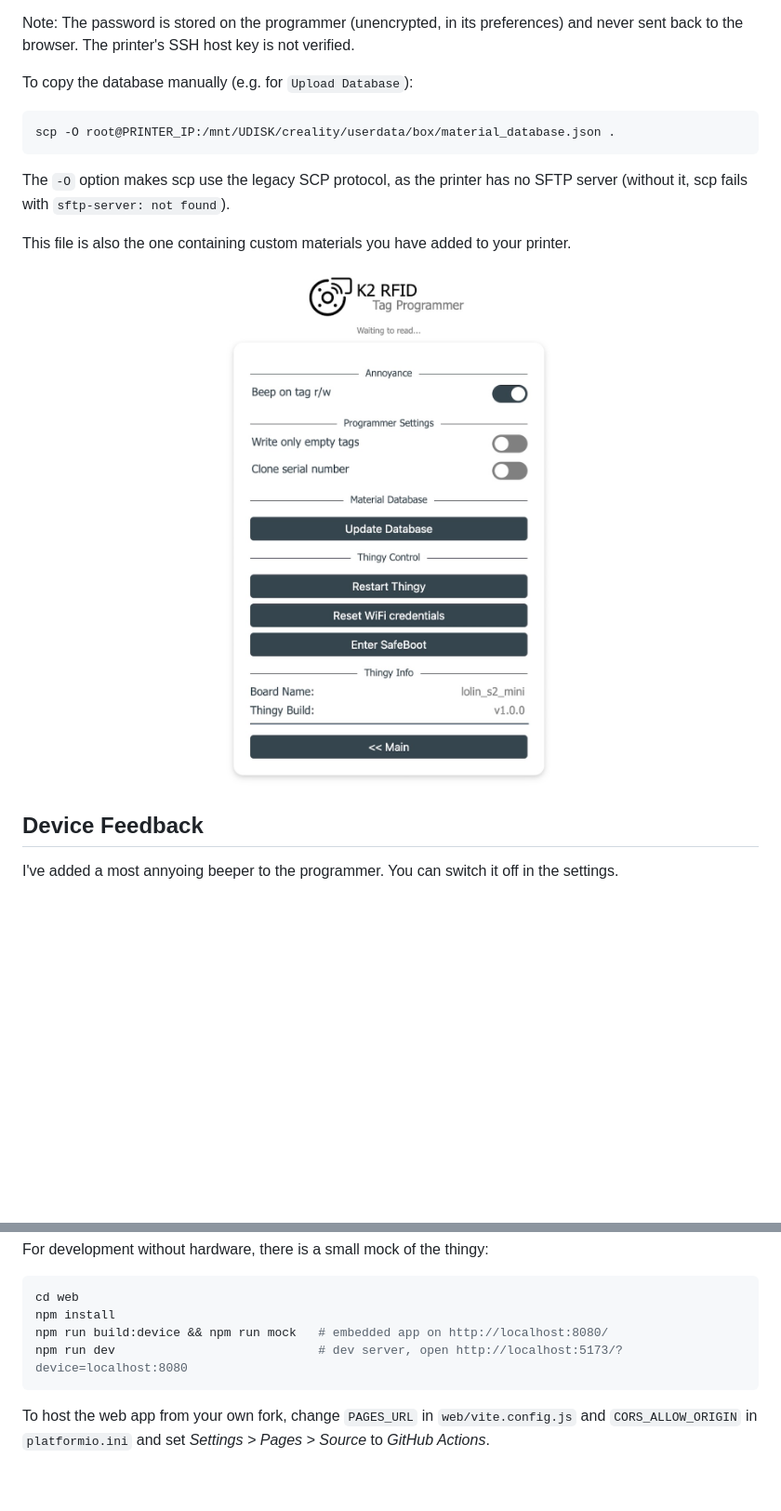
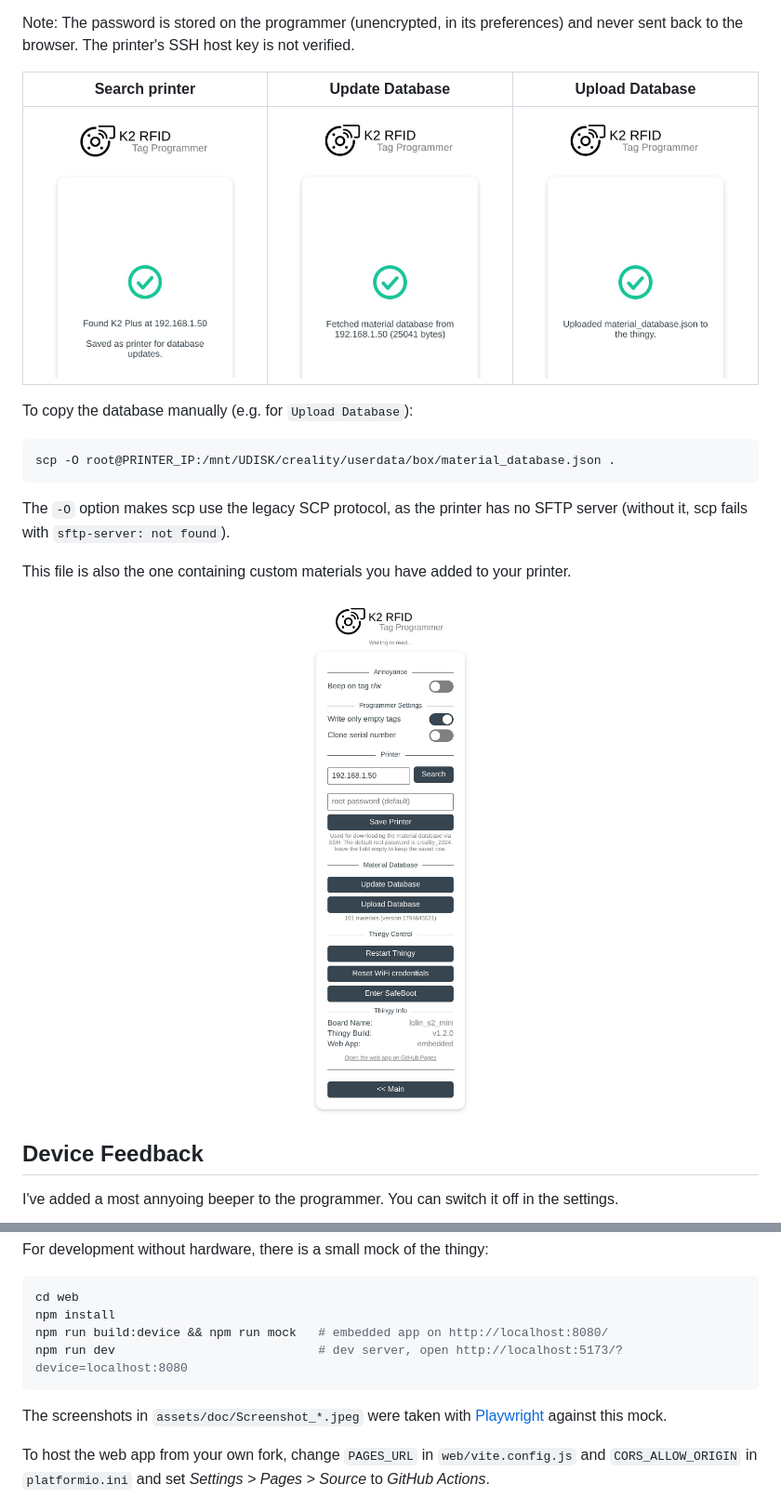
Before and after one commit to soylentOrange/K2-RFID, a Markdown page: README.md, 2 parts joined by grey strips. Shown at 93% size. Rendered like a GitHub page; pictures changed too: assets/doc/Screenshot_PrinterSearch.jpeg (added), assets/doc/Screenshot_Settings.jpeg, assets/doc/Screenshot_UpdateDb.jpeg (added); blank space fills up the shorter version.

````diff
--- a/README.md
+++ b/README.md
@@ -71,6 +77,10 @@ The printer used by `Update Database` is set in the `Printer` section of the set
 - `Save Printer` stores address and password on the programmer. If no printer is set, `Update Database` searches for one first.
 
 Note: The password is stored on the programmer (unencrypted, in its preferences) and never sent back to the browser. The printer's SSH host key is not verified.
+
+| Search printer | Update Database | Upload Database |
+| :---: | :---: | :---: |
+| <img src="assets/doc/Screenshot_PrinterSearch.jpeg" alt="printer found" width="250"> | <img src="assets/doc/Screenshot_UpdateDb.jpeg" alt="database fetched via SSH" width="250"> | <img src="assets/doc/Screenshot_UploadDb.jpeg" alt="database uploaded" width="250"> |
 
 To copy the database manually (e.g. for `Upload Database`):
 
@@ -229,6 +254,8 @@ npm run build:device && npm run mock   # embedded app on http://localhost:8080/
 npm run dev                            # dev server, open http://localhost:5173/?device=localhost:8080
 ```
 
+The screenshots in `assets/doc/Screenshot_*.jpeg` were taken with [Playwright](https://playwright.dev/) against this mock.
+
 To host the web app from your own fork, change `PAGES_URL` in `web/vite.config.js` and `CORS_ALLOW_ORIGIN` in `platformio.ini` and set *Settings > Pages > Source* to *GitHub Actions*.
 
 ## Acknowledgements
````
Also changed, not shown: other parts of README.md (+23 -2 lines), assets/doc/Screenshot_PagesApp.jpeg (added), assets/doc/Screenshot_UI.jpeg, 3 other files.
